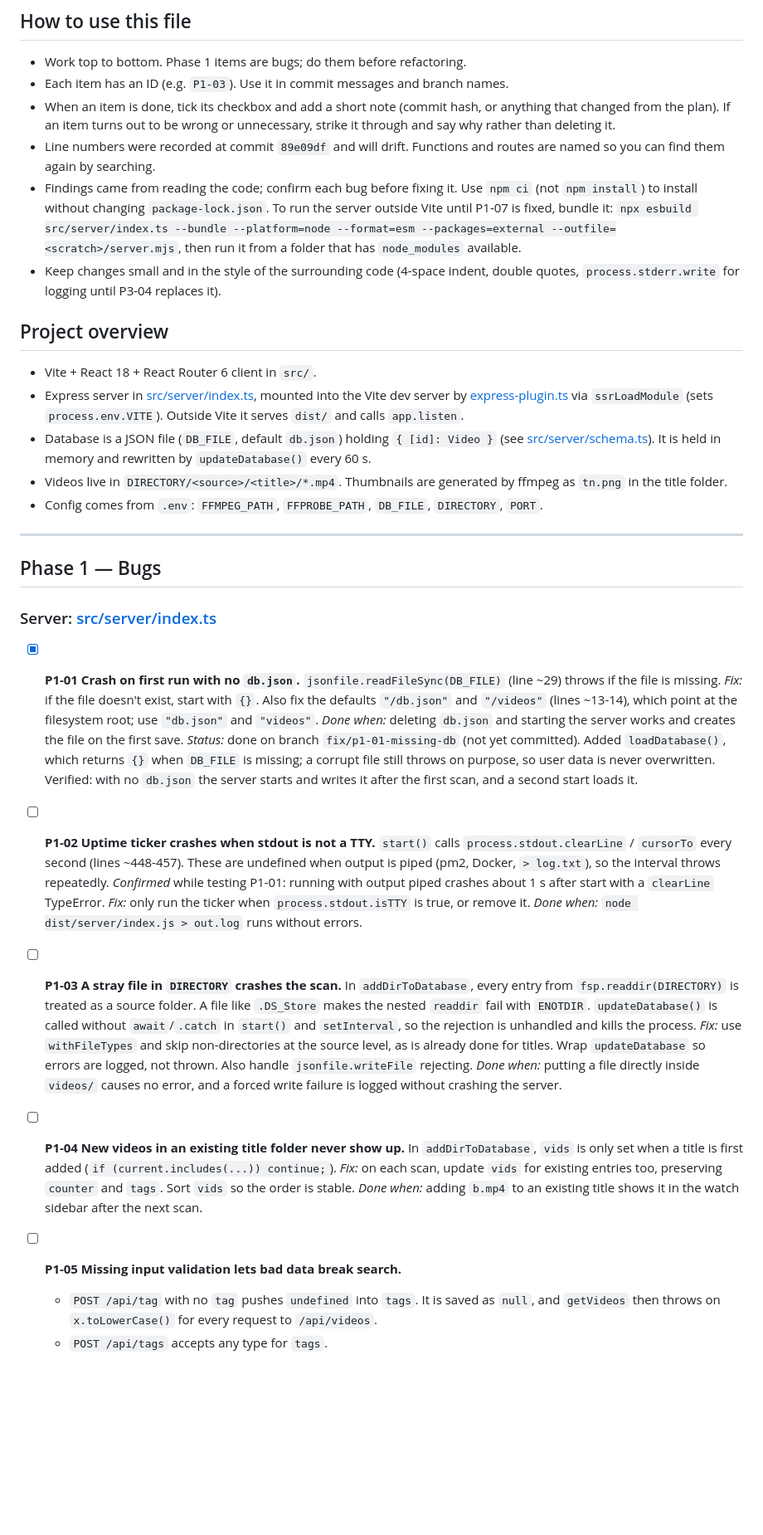
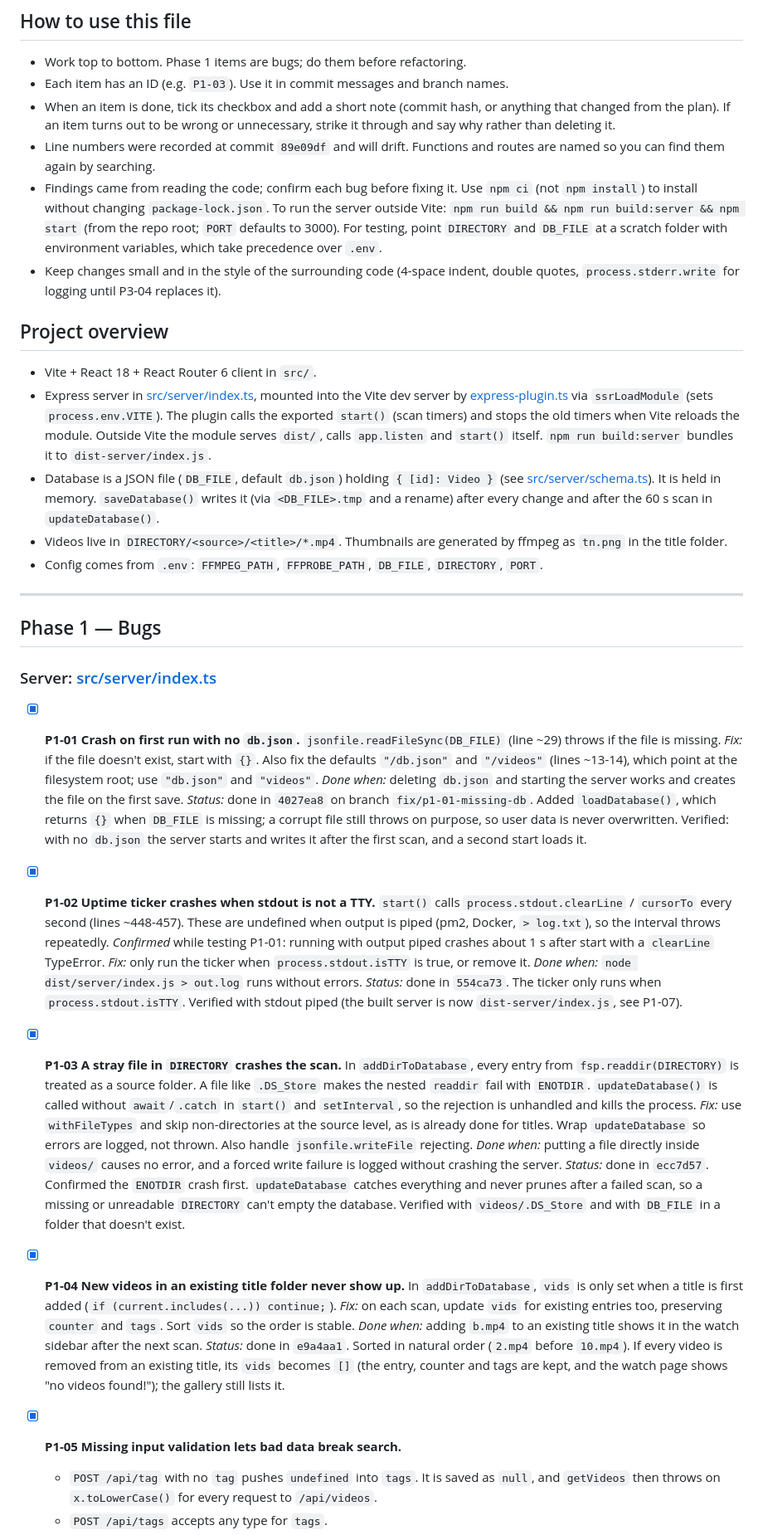
Before and after one commit to thedylone/node-video-player, a Markdown page: IMPROVEMENT_PLAN.md, the part around one of its changes. Shown at 83% size. Rendered like a GitHub page; blank space fills up the shorter version.

```diff
--- a/IMPROVEMENT_PLAN.md
+++ b/IMPROVEMENT_PLAN.md
@@ -8,14 +8,14 @@ A prioritized list of fixes and improvements for this repo, written to be picked
 - Each item has an ID (e.g. `P1-03`). Use it in commit messages and branch names.
 - When an item is done, tick its checkbox and add a short note (commit hash, or anything that changed from the plan). If an item turns out to be wrong or unnecessary, strike it through and say why rather than deleting it.
 - Line numbers were recorded at commit `89e09df` and will drift. Functions and routes are named so you can find them again by searching.
-- Findings came from reading the code; confirm each bug before fixing it. Use `npm ci` (not `npm install`) to install without changing `package-lock.json`. To run the server outside Vite until P1-07 is fixed, bundle it: `npx esbuild src/server/index.ts --bundle --platform=node --format=esm --packages=external --outfile=<scratch>/server.mjs`, then run it from a folder that has `node_modules` available.
+- Findings came from reading the code; confirm each bug before fixing it. Use `npm ci` (not `npm install`) to install without changing `package-lock.json`. To run the server outside Vite: `npm run build && npm run build:server && npm start` (from the repo root; `PORT` defaults to 3000). For testing, point `DIRECTORY` and `DB_FILE` at a scratch folder with environment variables, which take precedence over `.env`.
 - Keep changes small and in the style of the surrounding code (4-space indent, double quotes, `process.stderr.write` for logging until P3-04 replaces it).
 
 ## Project overview
 
 - Vite + React 18 + React Router 6 client in `src/`.
-- Express server in [src/server/index.ts](src/server/index.ts), mounted into the Vite dev server by [express-plugin.ts](express-plugin.ts) via `ssrLoadModule` (sets `process.env.VITE`). Outside Vite it serves `dist/` and calls `app.listen`.
-- Database is a JSON file (`DB_FILE`, default `db.json`) holding `{ [id]: Video }` (see [src/server/schema.ts](src/server/schema.ts)). It is held in memory and rewritten by `updateDatabase()` every 60 s.
+- Express server in [src/server/index.ts](src/server/index.ts), mounted into the Vite dev server by [express-plugin.ts](express-plugin.ts) via `ssrLoadModule` (sets `process.env.VITE`). The plugin calls the exported `start()` (scan timers) and stops the old timers when Vite reloads the module. Outside Vite the module serves `dist/`, calls `app.listen` and `start()` itself. `npm run build:server` bundles it to `dist-server/index.js`.
+- Database is a JSON file (`DB_FILE`, default `db.json`) holding `{ [id]: Video }` (see [src/server/schema.ts](src/server/schema.ts)). It is held in memory. `saveDatabase()` writes it (via `<DB_FILE>.tmp` and a rename) after every change and after the 60 s scan in `updateDatabase()`.
 - Videos live in `DIRECTORY/<source>/<title>/*.mp4`. Thumbnails are generated by ffmpeg as `tn.png` in the title folder.
 - Config comes from `.env`: `FFMPEG_PATH`, `FFPROBE_PATH`, `DB_FILE`, `DIRECTORY`, `PORT`.
 
@@ -29,24 +29,27 @@ A prioritized list of fixes and improvements for this repo, written to be picked
   `jsonfile.readFileSync(DB_FILE)` (line ~29) throws if the file is missing.
   *Fix:* if the file doesn't exist, start with `{}`. Also fix the defaults `"/db.json"` and `"/videos"` (lines ~13-14), which point at the filesystem root; use `"db.json"` and `"videos"`.
   *Done when:* deleting `db.json` and starting the server works and creates the file on the first save.
-  *Status:* done on branch `fix/p1-01-missing-db` (not yet committed). Added `loadDatabase()`, which returns `{}` when `DB_FILE` is missing; a corrupt file still throws on purpose, so user data is never overwritten. Verified: with no `db.json` the server starts and writes it after the first scan, and a second start loads it.
+  *Status:* done in `4027ea8` on branch `fix/p1-01-missing-db`. Added `loadDatabase()`, which returns `{}` when `DB_FILE` is missing; a corrupt file still throws on purpose, so user data is never overwritten. Verified: with no `db.json` the server starts and writes it after the first scan, and a second start loads it.
 
-- [ ] **P1-02 Uptime ticker crashes when stdout is not a TTY.**
+- [x] **P1-02 Uptime ticker crashes when stdout is not a TTY.**
   `start()` calls `process.stdout.clearLine` / `cursorTo` every second (lines ~448-457). These are undefined when output is piped (pm2, Docker, `> log.txt`), so the interval throws repeatedly. *Confirmed* while testing P1-01: running with output piped crashes about 1 s after start with a `clearLine` TypeError.
   *Fix:* only run the ticker when `process.stdout.isTTY` is true, or remove it.
   *Done when:* `node dist/server/index.js > out.log` runs without errors.
+  *Status:* done in `554ca73`. The ticker only runs when `process.stdout.isTTY`. Verified with stdout piped (the built server is now `dist-server/index.js`, see P1-07).
 
-- [ ] **P1-03 A stray file in `DIRECTORY` crashes the scan.**
+- [x] **P1-03 A stray file in `DIRECTORY` crashes the scan.**
   In `addDirToDatabase`, every entry from `fsp.readdir(DIRECTORY)` is treated as a source folder. A file like `.DS_Store` makes the nested `readdir` fail with `ENOTDIR`. `updateDatabase()` is called without `await`/`.catch` in `start()` and `setInterval`, so the rejection is unhandled and kills the process.
   *Fix:* use `withFileTypes` and skip non-directories at the source level, as is already done for titles. Wrap `updateDatabase` so errors are logged, not thrown. Also handle `jsonfile.writeFile` rejecting.
   *Done when:* putting a file directly inside `videos/` causes no error, and a forced write failure is logged without crashing the server.
+  *Status:* done in `ecc7d57`. Confirmed the `ENOTDIR` crash first. `updateDatabase` catches everything and never prunes after a failed scan, so a missing or unreadable `DIRECTORY` can't empty the database. Verified with `videos/.DS_Store` and with `DB_FILE` in a folder that doesn't exist.
 
-- [ ] **P1-04 New videos in an existing title folder never show up.**
+- [x] **P1-04 New videos in an existing title folder never show up.**
   In `addDirToDatabase`, `vids` is only set when a title is first added (`if (current.includes(...)) continue;`).
   *Fix:* on each scan, update `vids` for existing entries too, preserving `counter` and `tags`. Sort `vids` so the order is stable.
   *Done when:* adding `b.mp4` to an existing title shows it in the watch sidebar after the next scan.
+  *Status:* done in `e9a4aa1`. Sorted in natural order (`2.mp4` before `10.mp4`). If every video is removed from an existing title, its `vids` becomes `[]` (the entry, counter and tags are kept, and the watch page shows "no videos found!"); the gallery still lists it.
 
-- [ ] **P1-05 Missing input validation lets bad data break search.**
+- [x] **P1-05 Missing input validation lets bad data break search.**
   - `POST /api/tag` with no `tag` pushes `undefined` into `tags`. It is saved as `null`, and `getVideos` then throws on `x.toLowerCase()` for every request to `/api/videos`.
   - `POST /api/tags` accepts any type for `tags`.
   - `POST /api/count` with a non-numeric `num` stores `NaN` (which JSON-serializes to `null`).
```
Also changed, not shown: other parts of IMPROVEMENT_PLAN.md (+29 -13 lines).
